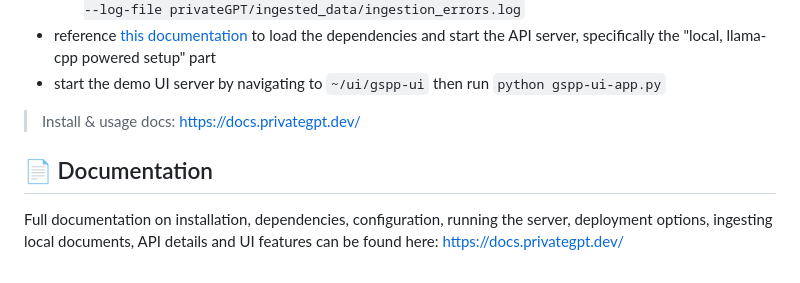
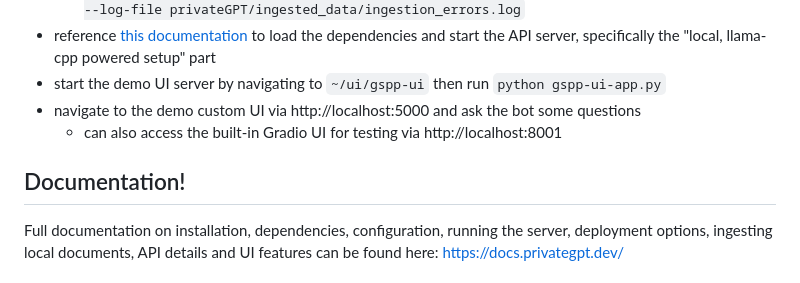
Before and after one commit to Dhall777/chatGSPP, a Markdown page: README.md, the part around the change. Drawn GitHub-style.

```diff
--- a/README.md
+++ b/README.md
@@ -15,9 +15,10 @@
 	* ingestion script would look something like this `make ingest privateGPT/ingested_data -- --watch --log-file privateGPT/ingested_data/ingestion_errors.log`
 * reference [this documentation](https://docs.privategpt.dev/installation/getting-started/installation#local-llama-cpp-powered-setup) to load the dependencies and start the API server, specifically the "local, llama-cpp powered setup" part
 * start the demo UI server by navigating to `~/ui/gspp-ui` then run `python gspp-ui-app.py`
+* navigate to the demo custom UI via http://localhost:5000 and ask the bot some questions
+	* can also access the built-in Gradio UI for testing via http://localhost:8001
 
-> Install & usage docs: https://docs.privategpt.dev/
-## 📄 Documentation
+## Documentation!
 Full documentation on installation, dependencies, configuration, running the server, deployment options,
 ingesting local documents, API details and UI features can be found here: https://docs.privategpt.dev/
 
```
